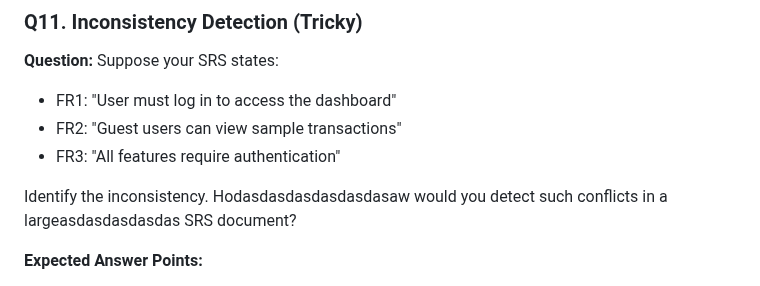
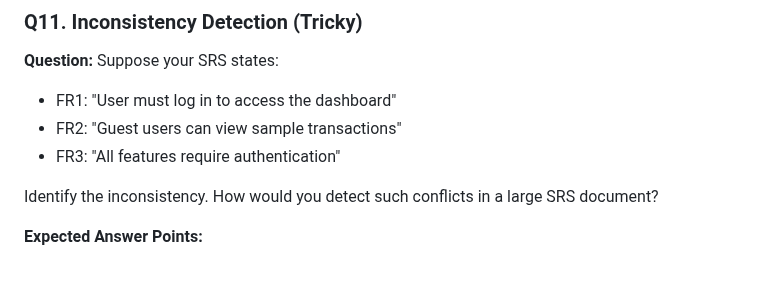
Before and after one commit to Ayaad72/FinTrack, a Markdown page: SRE_Defense_Questions.md, the part around the change. Drawn GitHub-style.

```diff
--- a/SRE_Defense_Questions.md
+++ b/SRE_Defense_Questions.md
@@ -150,7 +150,7 @@ Now convert this into a user story with acceptance criteria. Which format is bet
 - FR2: "Guest users can view sample transactions"
 - FR3: "All features require authentication"
 
-Identify the inconsistency. Hodasdasdasdasdasdasaw would you detect such conflicts in a largeasdasdasdasdas SRS document?
+Identify the inconsistency. How would you detect such conflicts in a large SRS document?
 
 **Expected Answer Points:**
 - Conflict between FR2 and FR3
```
